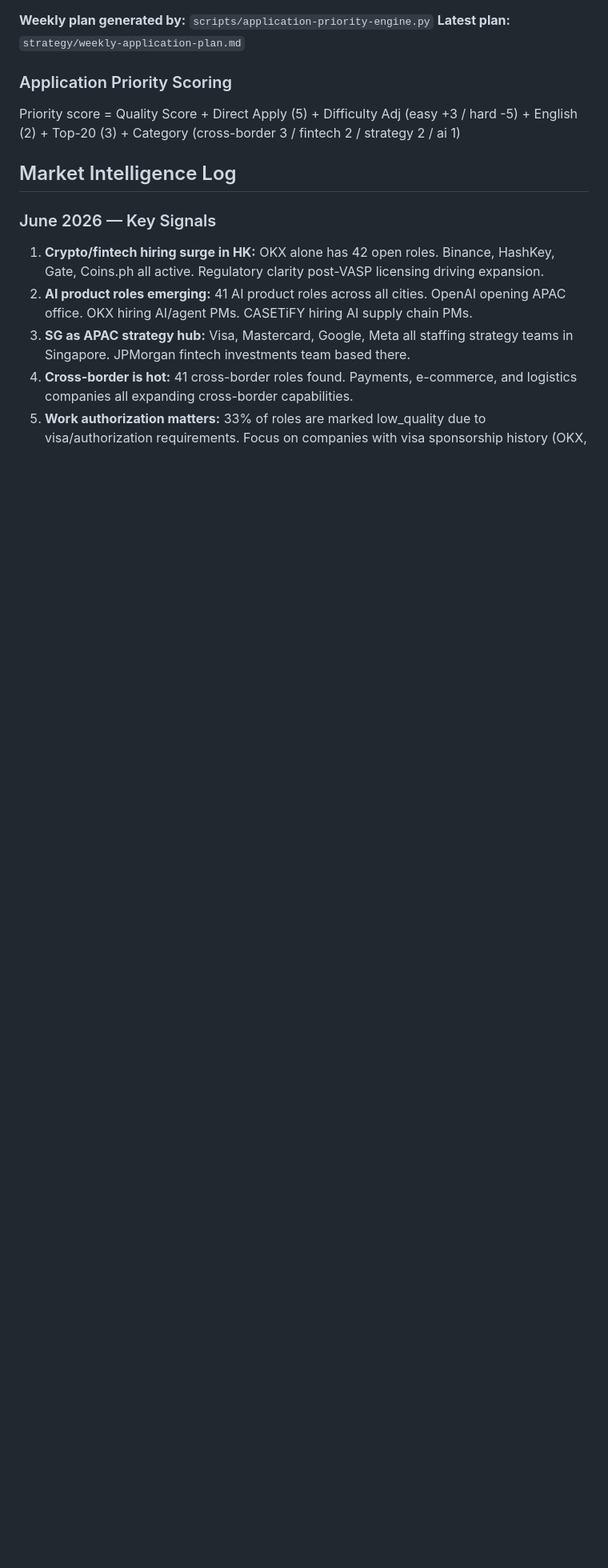
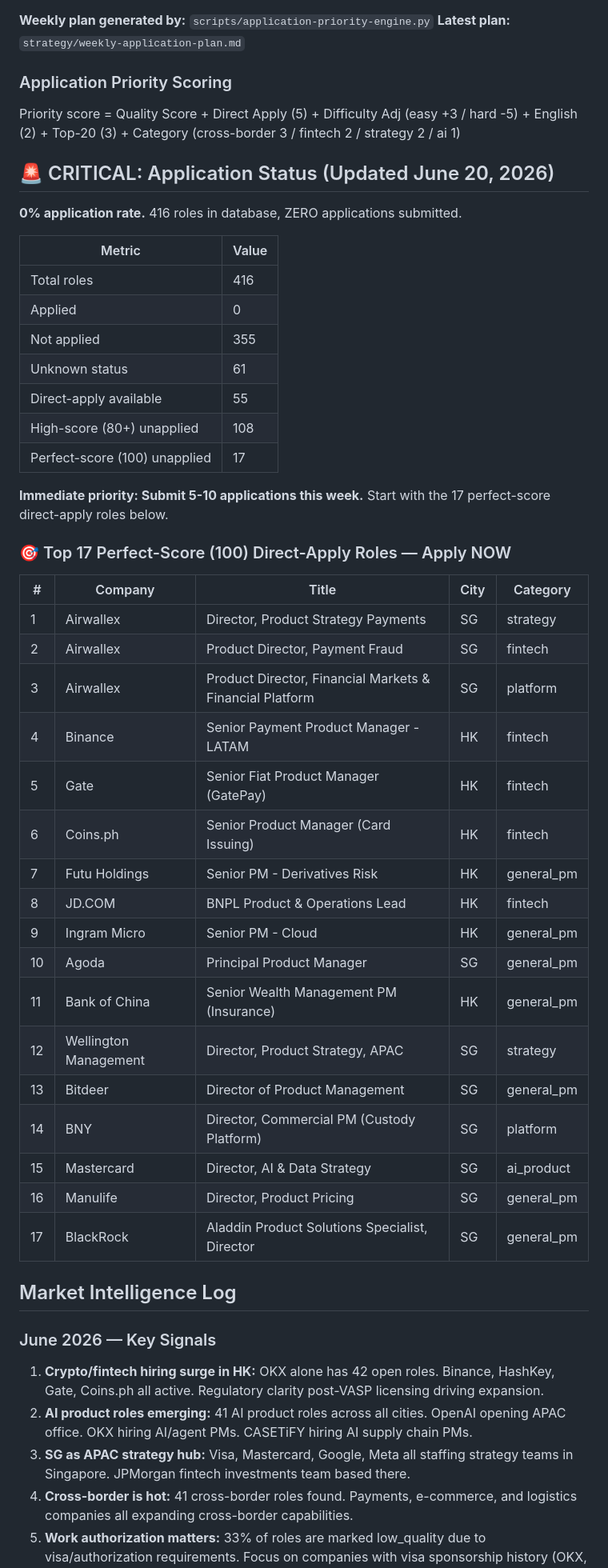
Before and after one commit to 1anard000/automation, a Markdown page: career-os/strategy/career-strategy.md, the part around one of its changes. Shown at 80% size. Rendered like a GitHub page; blank space fills up the shorter version.

```diff
--- a/career-os/strategy/career-strategy.md
+++ b/career-os/strategy/career-strategy.md
@@ -169,6 +169,44 @@
 ### Application Priority Scoring
 Priority score = Quality Score + Direct Apply (5) + Difficulty Adj (easy +3 / hard -5) + English (2) + Top-20 (3) + Category (cross-border 3 / fintech 2 / strategy 2 / ai 1)
 
+## 🚨 CRITICAL: Application Status (Updated June 20, 2026)
+
+**0% application rate.** 416 roles in database, ZERO applications submitted.
+
+| Metric | Value |
+|--------|-------|
+| Total roles | 416 |
+| Applied | 0 |
+| Not applied | 355 |
+| Unknown status | 61 |
+| Direct-apply available | 55 |
+| High-score (80+) unapplied | 108 |
+| Perfect-score (100) unapplied | 17 |
+
+**Immediate priority: Submit 5-10 applications this week.** Start with the 17 perfect-score direct-apply roles below.
+
+### 🎯 Top 17 Perfect-Score (100) Direct-Apply Roles — Apply NOW
+
+| # | Company | Title | City | Category |
+|---|---------|-------|------|----------|
+| 1 | Airwallex | Director, Product Strategy Payments | SG | strategy |
+| 2 | Airwallex | Product Director, Payment Fraud | SG | fintech |
+| 3 | Airwallex | Product Director, Financial Markets & Financial Platform | SG | platform |
+| 4 | Binance | Senior Payment Product Manager - LATAM | HK | fintech |
+| 5 | Gate | Senior Fiat Product Manager (GatePay) | HK | fintech |
+| 6 | Coins.ph | Senior Product Manager (Card Issuing) | HK | fintech |
+| 7 | Futu Holdings | Senior PM - Derivatives Risk | HK | general_pm |
+| 8 | JD.COM | BNPL Product & Operations Lead | HK | fintech |
+| 9 | Ingram Micro | Senior PM - Cloud | HK | general_pm |
+| 10 | Agoda | Principal Product Manager | SG | general_pm |
+| 11 | Bank of China | Senior Wealth Management PM (Insurance) | HK | general_pm |
+| 12 | Wellington Management | Director, Product Strategy, APAC | SG | strategy |
+| 13 | Bitdeer | Director of Product Management | SG | general_pm |
+| 14 | BNY | Director, Commercial PM (Custody Platform) | SG | platform |
+| 15 | Mastercard | Director, AI & Data Strategy | SG | ai_product |
+| 16 | Manulife | Director, Product Pricing | SG | general_pm |
+| 17 | BlackRock | Aladdin Product Solutions Specialist, Director | SG | general_pm |
+
 ## Market Intelligence Log
 
 ### June 2026 — Key Signals
```
Also changed, not shown: other parts of career-os/strategy/career-strategy.md (+87 -0 lines).
